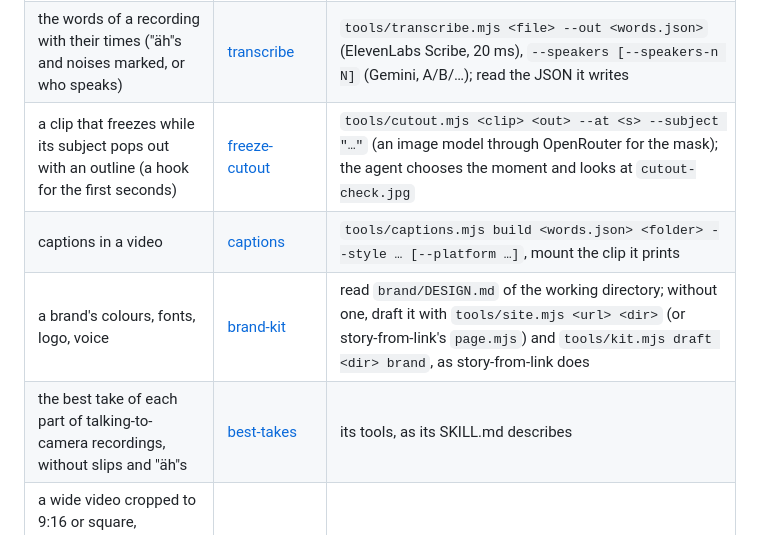
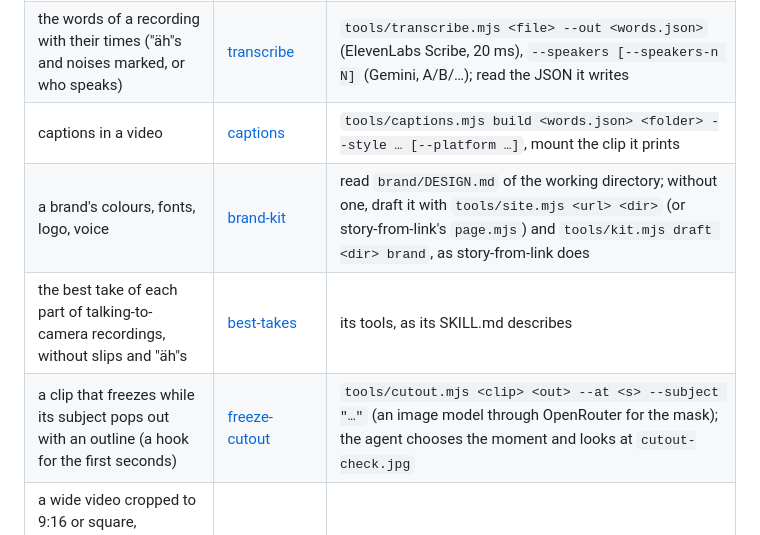
Before and after one commit to storrito/agentitos, a Markdown page: AGENTS.md, the part around the change. Rendered like a GitHub page.

Commit message:
freeze-cutout: its row in AGENTS.md moved away from the captions row, which another pull request changes
Co-Authored-By: Claude Fable 5.2 <noreply@anthropic.com>

```diff
--- a/AGENTS.md
+++ b/AGENTS.md
@@ -14,10 +14,10 @@ Before writing code for a job, look whether a skill here does it, and call its t
 | an Instagram Story from a picture or a video the person brings, or a HyperFrames film, with Instagram's stickers (link, poll, countdown, music, …) | [story-stickers](story-stickers/) | no tools: the Story's HTML (a picture: two `<img>`, filled or over a blurred enlargement), the `<insta-…>` stickers in one flexbox over a free band (`top`/`bottom`, safe zone), a `data-preview-only` HyperFrames preview, the band checked with `check --caption-zone`, the moments and an occupancy map; a picture scheduled with `storrito/schedule-instagram-story`, a video with publish-video's `--stickers`; music: the person picks the song through rragent's `music_pick` |
 | whether an Instagram account has a sticker (quiz, poll, link, mention, …), and what to do when it lacks one | [story-stickers](story-stickers/) | read its `references/accounts.md`: Storrito's `list-instagram-users` gives each account's `unsupportedStickers` |
 | the words of a recording with their times ("äh"s and noises marked, or who speaks) | [transcribe](transcribe/) | `tools/transcribe.mjs <file> --out <words.json>` (ElevenLabs Scribe, 20 ms), `--speakers [--speakers-n N]` (Gemini, A/B/…); read the JSON it writes |
-| a clip that freezes while its subject pops out with an outline (a hook for the first seconds) | [freeze-cutout](freeze-cutout/) | `tools/cutout.mjs <clip> <out> --at <s> --subject "…"` (an image model through OpenRouter for the mask); the agent chooses the moment and looks at `cutout-check.jpg` |
 | captions in a video | [captions](captions/) | `tools/captions.mjs build <words.json> <folder> --style … [--platform …]`, mount the clip it prints |
 | a brand's colours, fonts, logo, voice | [brand-kit](brand-kit/) | read `brand/DESIGN.md` of the working directory; without one, draft it with `tools/site.mjs <url> <dir>` (or story-from-link's `page.mjs`) and `tools/kit.mjs draft <dir> brand`, as story-from-link does |
 | the best take of each part of talking-to-camera recordings, without slips and "äh"s | [best-takes](best-takes/) | its tools, as its SKILL.md describes |
+| a clip that freezes while its subject pops out with an outline (a hook for the first seconds) | [freeze-cutout](freeze-cutout/) | `tools/cutout.mjs <clip> <out> --at <s> --subject "…"` (an image model through OpenRouter for the mask); the agent chooses the moment and looks at `cutout-check.jpg` |
 | a wide video cropped to 9:16 or square, following one subject that moves without speaking (a car, an athlete, a product), on the CPU, offline | [auto-reframe](auto-reframe/) | its tools; people talking go to clips' `tools/frame.mjs` |
 | a long video's words with speakers, its moments that stand alone as shorts, a moment cut out, footage framed 9:16 on whoever speaks | [clips](clips/) | `tools/episode.mjs fetch / moments / cut`, `tools/frame.mjs` |
 | a thumbnail and a short intro for a video | [thumbnail-and-intro](thumbnail-and-intro/) | its `job.json` and tools |
```
